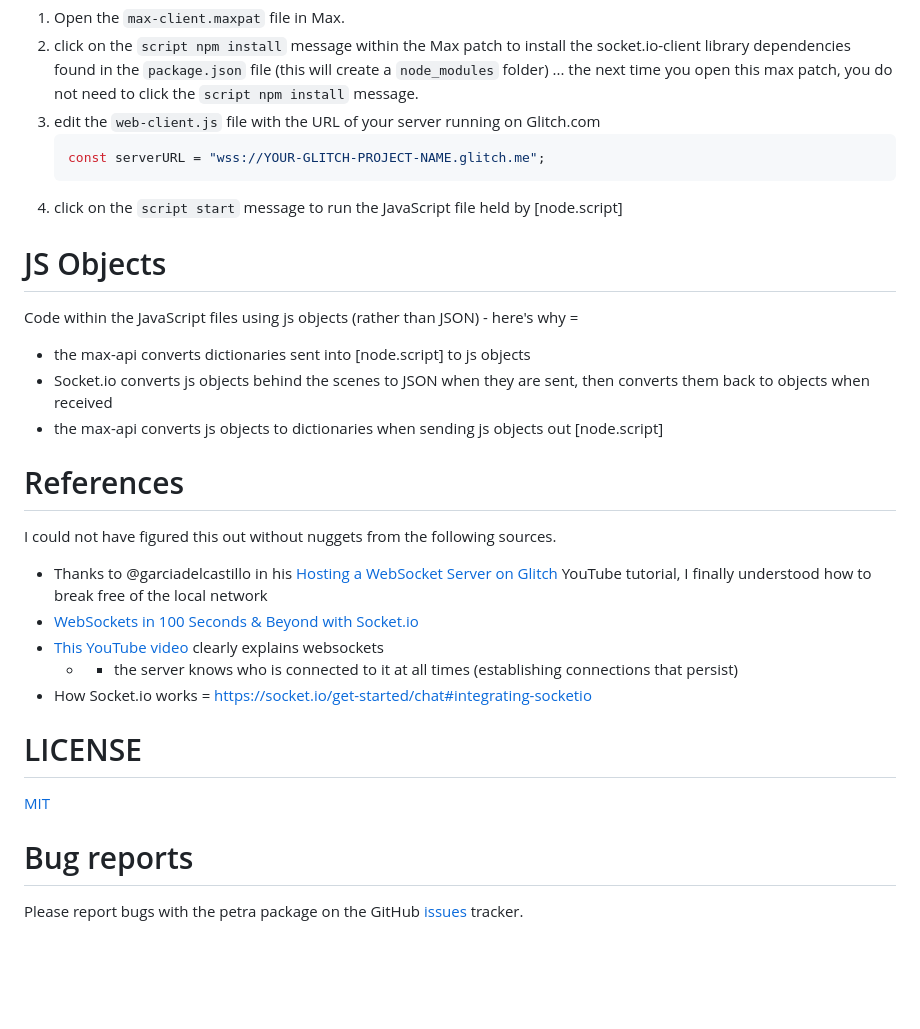
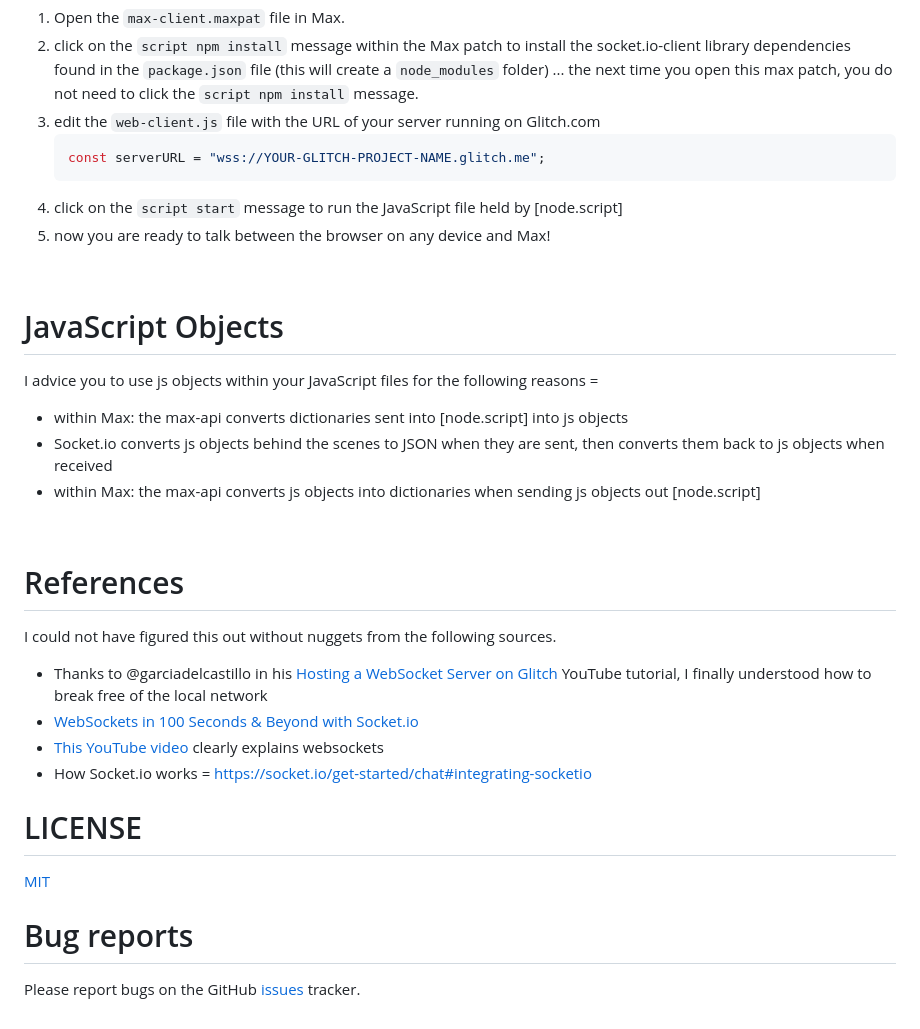
Before and after one commit to benjohansen/Websockets-in-Max, a Markdown page: README.md, the part around the change printed below. GitHub-like rendering; blank space fills up the shorter version.

````diff
--- a/README.md
+++ b/README.md
@@ -65,22 +72,25 @@ Keep these files on the computer running [Max by Cycling '74](https://cycling74.
     const serverURL = "wss://YOUR-GLITCH-PROJECT-NAME.glitch.me";
     ```
 4. click on the `script start` message to run the JavaScript file held by [node.script]
+5. now you are ready to talk between the browser on any device and Max!
 
-# JS Objects
+<p>&nbsp;</p>
 
-Code within the JavaScript files using js objects (rather than JSON) - here's why =
-- the max-api converts dictionaries sent into [node.script] to js objects
-- Socket.io converts js objects behind the scenes to JSON when they are sent, then converts them back to objects when received
-- the max-api converts js objects to dictionaries when sending js objects out [node.script]
+# JavaScript Objects
+
+I advice you to use js objects within your JavaScript files for the following reasons =
+- within Max: the max-api converts dictionaries sent into [node.script] into js objects
+- Socket.io converts js objects behind the scenes to JSON when they are sent, then converts them back to js objects when received
+- within Max: the max-api converts js objects into dictionaries when sending js objects out [node.script]
+
+<p>&nbsp;</p>
 
 # References
 I could not have figured this out without nuggets from the following sources.
 - Thanks to @garciadelcastillo in his [Hosting a WebSocket Server on Glitch](https://youtu.be/eLPhUFHKm0M) YouTube tutorial, I finally understood how to break free of the local network
 - [WebSockets in 100 Seconds & Beyond with Socket.io](https://youtu.be/1BfCnjr_Vjg)
 - [This YouTube video](https://youtu.be/fG4dkrlaZAA?t=311) clearly explains websockets
-    - - the server knows who is connected to it at all times (establishing connections that persist)
 - How Socket.io works = https://socket.io/get-started/chat#integrating-socketio
-
 
 # LICENSE
 
@@ -88,4 +98,4 @@ I could not have figured this out without nuggets from the following sources.
 
 # Bug reports
 
-Please report bugs with the petra package on the GitHub [issues](https://github.com/benjohansen/Websockets-in-Max/issues) tracker.
+Please report bugs on the GitHub [issues](https://github.com/benjohansen/Websockets-in-Max/issues) tracker.
````
Also changed, not shown: other parts of README.md (+9 -2 lines).
